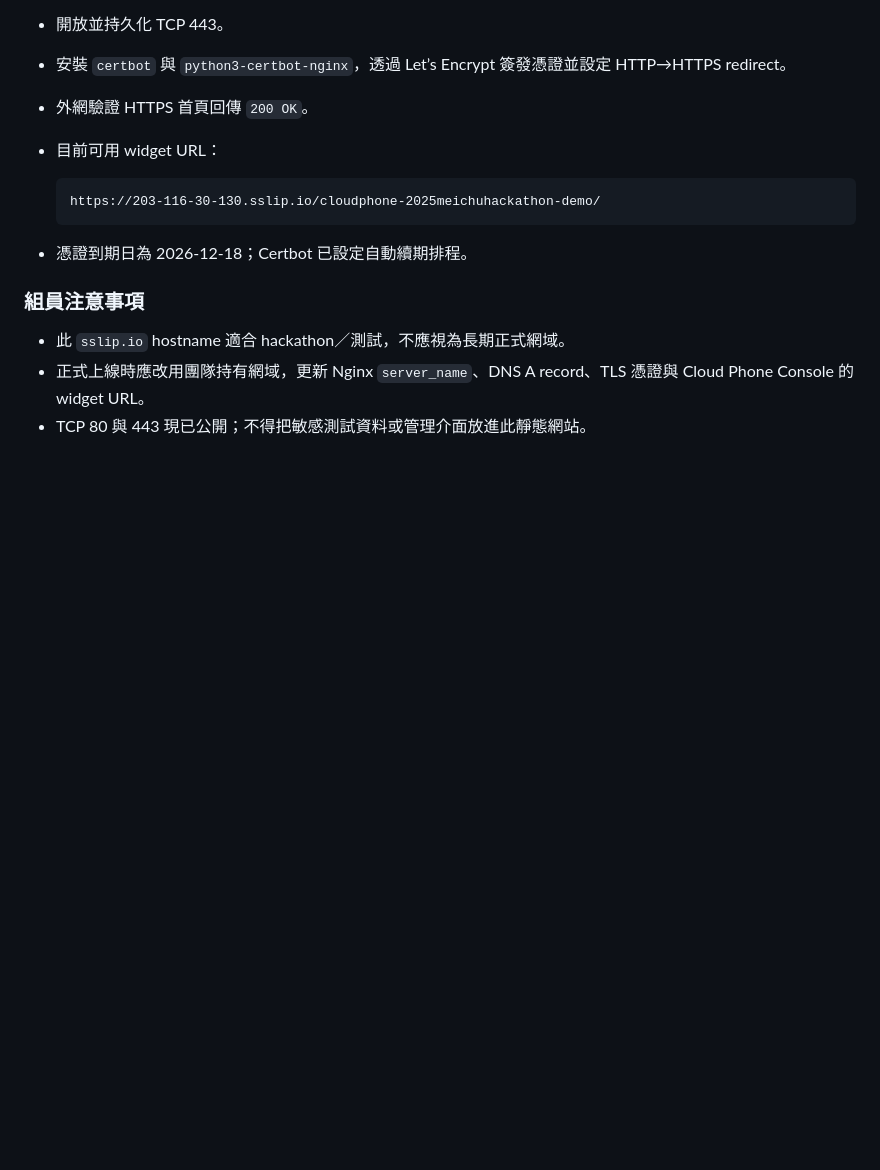
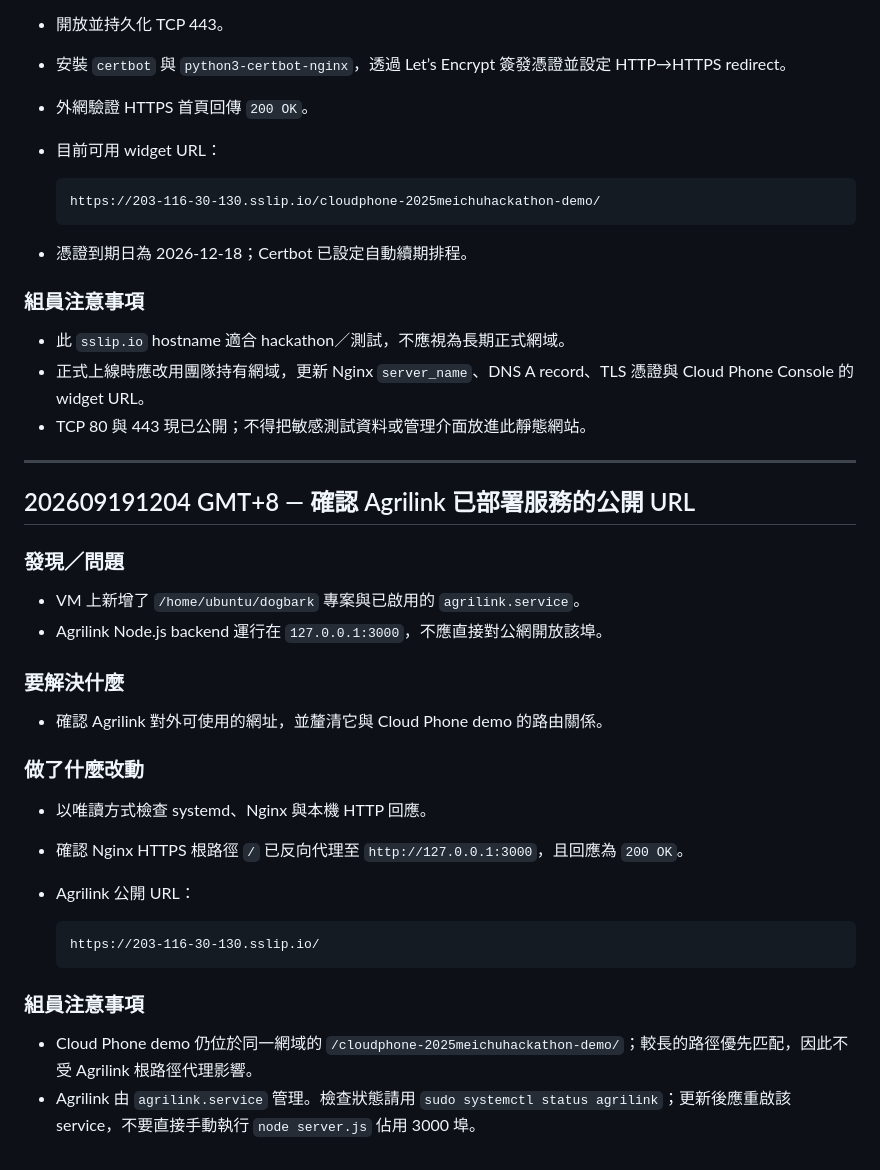
Before and after one commit to Hayamayama/DEMO_Agrilink, a Markdown page: devlog/devlog-kris.md, the part around the change. Drawn GitHub-style; blank space fills up the shorter version.

Commit message:
docs: update kris's devlog

````diff
--- a/devlog/devlog-kris.md
+++ b/devlog/devlog-kris.md
@@ -133,3 +133,31 @@
 - 此 `sslip.io` hostname 適合 hackathon／測試，不應視為長期正式網域。
 - 正式上線時應改用團隊持有網域，更新 Nginx `server_name`、DNS A record、TLS 憑證與 Cloud Phone Console 的 widget URL。
 - TCP 80 與 443 現已公開；不得把敏感測試資料或管理介面放進此靜態網站。
+
+---
+
+## 202609191204 GMT+8 — 確認 Agrilink 已部署服務的公開 URL
+
+### 發現／問題
+
+- VM 上新增了 `/home/ubuntu/dogbark` 專案與已啟用的 `agrilink.service`。
+- Agrilink Node.js backend 運行在 `127.0.0.1:3000`，不應直接對公網開放該埠。
+
+### 要解決什麼
+
+- 確認 Agrilink 對外可使用的網址，並釐清它與 Cloud Phone demo 的路由關係。
+
+### 做了什麼改動
+
+- 以唯讀方式檢查 systemd、Nginx 與本機 HTTP 回應。
+- 確認 Nginx HTTPS 根路徑 `/` 已反向代理至 `http://127.0.0.1:3000`，且回應為 `200 OK`。
+- Agrilink 公開 URL：
+
+  ```text
+  https://203-116-30-130.sslip.io/
+  ```
+
+### 組員注意事項
+
+- Cloud Phone demo 仍位於同一網域的 `/cloudphone-2025meichuhackathon-demo/`；較長的路徑優先匹配，因此不受 Agrilink 根路徑代理影響。
+- Agrilink 由 `agrilink.service` 管理。檢查狀態請用 `sudo systemctl status agrilink`；更新後應重啟該 service，不要直接手動執行 `node server.js` 佔用 3000 埠。
````
